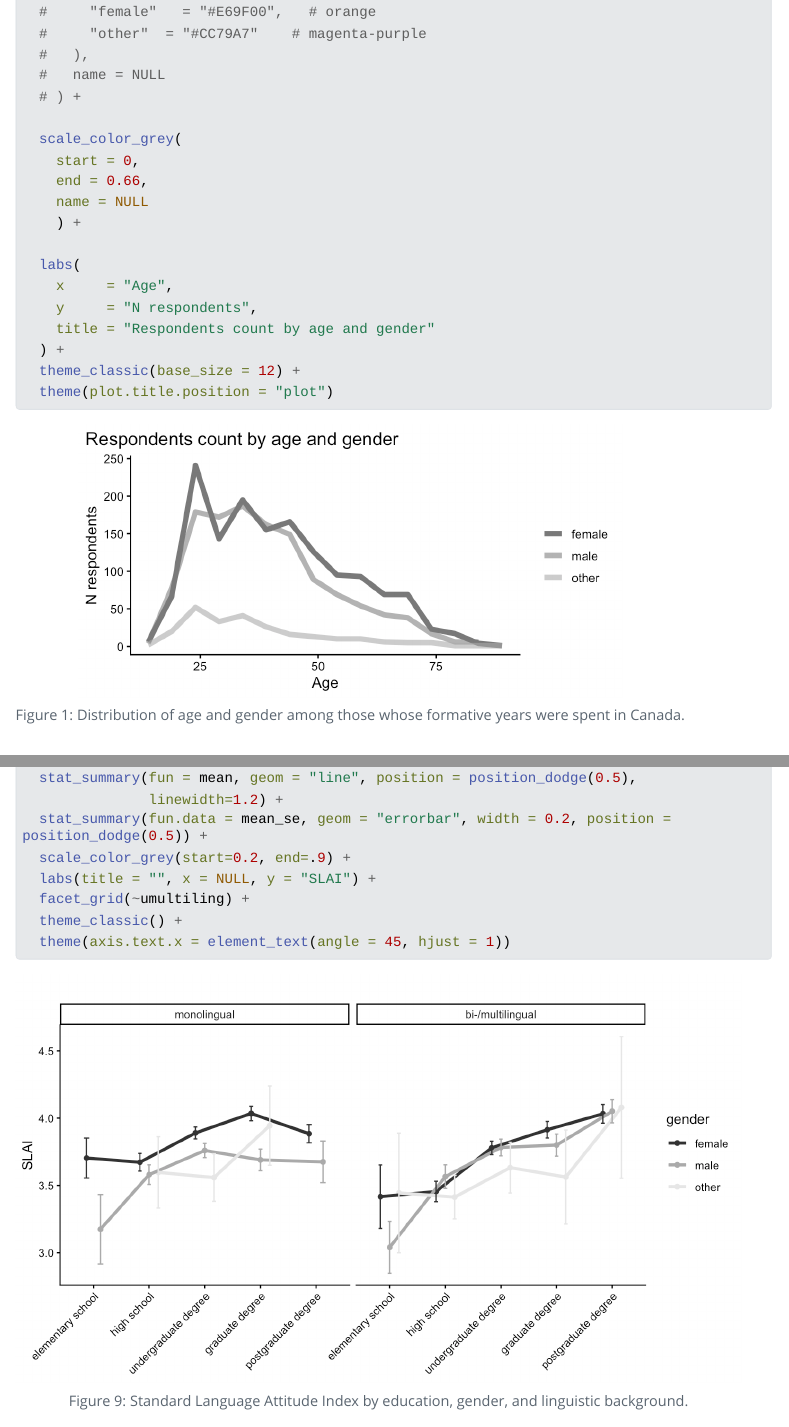
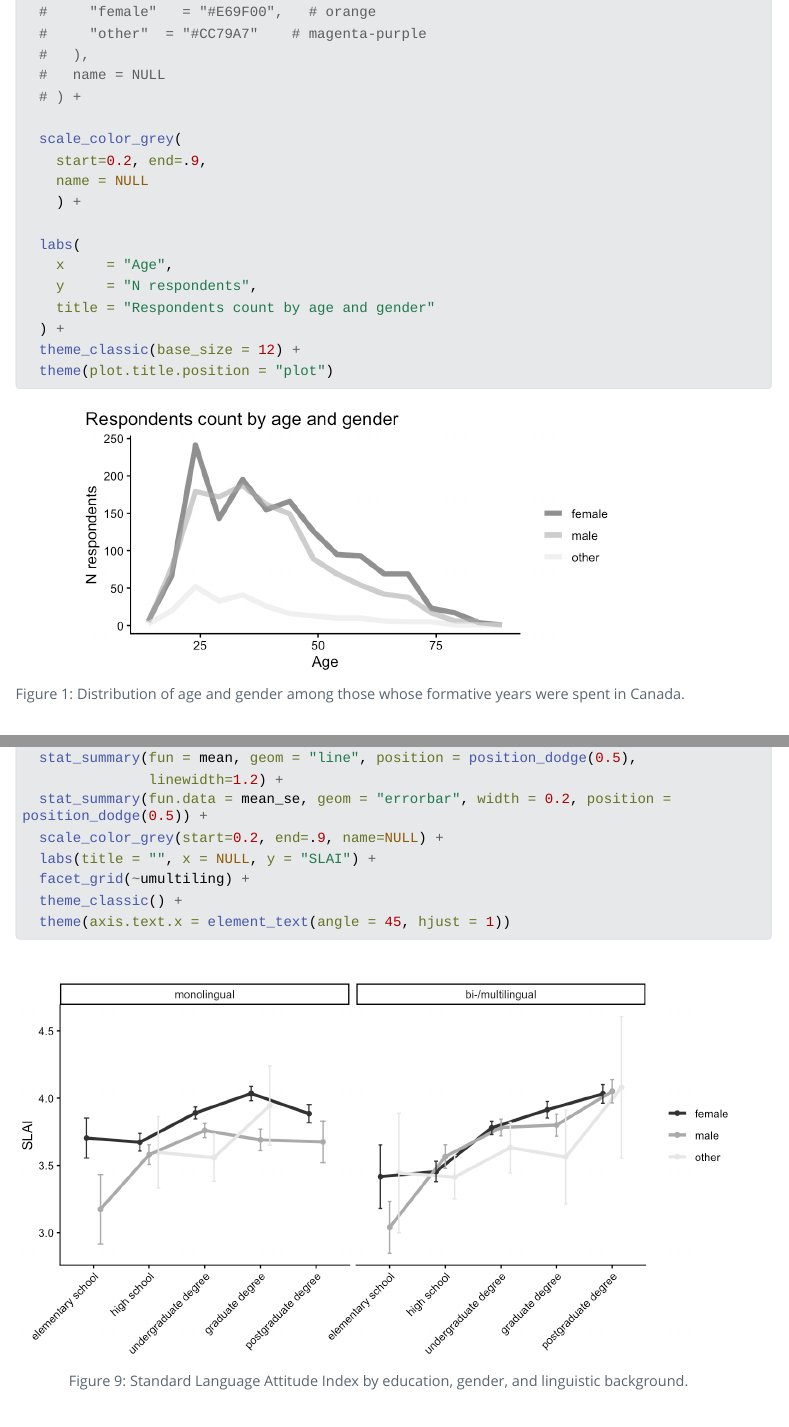
Before and after one commit to wordsmith189/coast-to-coast-to-coast, a Quarto document (index.qmd): the page in a window 1100 px wide, from 6170 px down, and a second part further down, joined at a grey line. The pictures show the output file index.html that the author committed with the source, opened offline; folded parts are opened; Quarto's library style sheets are replaced by a plain one without menus; long lines of code are wrapped.

Commit message:
shades of grey in 1, 9

```diff
--- a/index.qmd
+++ b/index.qmd
@@ -172,8 +172,7 @@ ggplot(df_counts, aes(x = age, y = n, colour = gender)) +
   # ) +
 
   scale_color_grey(
-    start = 0,
-    end = 0.66,
+    start=0.2, end=.9,
     name = NULL
     ) +
 
@@ -1214,7 +1213,7 @@ df_plot %>%
   stat_summary(fun = mean, geom = "line", position = position_dodge(0.5),
                linewidth=1.2) +
   stat_summary(fun.data = mean_se, geom = "errorbar", width = 0.2, position = position_dodge(0.5)) +
-  scale_color_grey(start=0.2, end=.9) +
+  scale_color_grey(start=0.2, end=.9, name=NULL) +
   labs(title = "", x = NULL, y = "SLAI") +
   facet_grid(~umultiling) +
   theme_classic() +
```
Also changed, not shown: fig/fig-1.png, fig/fig-9.png, index.html, index_files/figure-html/fig-age-gender-1.png, index_files/figure-html/fig-slai-edu-1.png, index_files/figure-html/fig-slai-edu-gender-umultiling-1.png.
